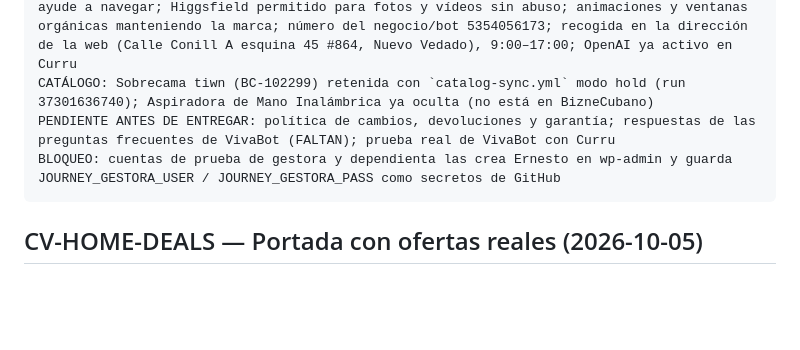
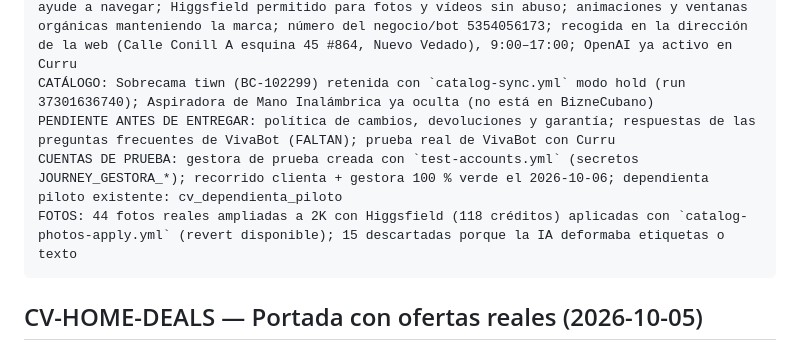
Before and after one commit to ernest196391/Casa-Viva, a Markdown page: docs/CASA_VIVA_PLATFORM_CHECKPOINT.md, the part around the change. Rendered like a GitHub page; blank space fills up the shorter version.

Commit message:
docs: checkpoint con fotos 2K y cuentas de prueba (#150)
Co-authored-by: Ernesto Rondon <rondonernesto316@gmail.com>
Co-authored-by: Claude Opus 5.5 <noreply@anthropic.com>

````diff
--- a/docs/CASA_VIVA_PLATFORM_CHECKPOINT.md
+++ b/docs/CASA_VIVA_PLATFORM_CHECKPOINT.md
@@ -13,7 +13,8 @@ DECISIÓN: Ernesto (2026-10-02): checkout sin confirmar pedido; Curru da existen
 DECISIÓN: Ernesto (2026-10-05): quitar de la tienda todo lo que no lleve a la compra ni ayude a navegar; Higgsfield permitido para fotos y vídeos sin abuso; animaciones y ventanas orgánicas manteniendo la marca; número del negocio/bot 5354056173; recogida en la dirección de la web (Calle Conill A esquina 45 #864, Nuevo Vedado), 9:00–17:00; OpenAI ya activo en Curru
 CATÁLOGO: Sobrecama tiwn (BC-102299) retenida con `catalog-sync.yml` modo hold (run 37301636740); Aspiradora de Mano Inalámbrica ya oculta (no está en BizneCubano)
 PENDIENTE ANTES DE ENTREGAR: política de cambios, devoluciones y garantía; respuestas de las preguntas frecuentes de VivaBot (FALTAN); prueba real de VivaBot con Curru
-BLOQUEO: cuentas de prueba de gestora y dependienta las crea Ernesto en wp-admin y guarda JOURNEY_GESTORA_USER / JOURNEY_GESTORA_PASS como secretos de GitHub
+CUENTAS DE PRUEBA: gestora de prueba creada con `test-accounts.yml` (secretos JOURNEY_GESTORA_*); recorrido clienta + gestora 100 % verde el 2026-10-06; dependienta piloto existente: cv_dependienta_piloto
+FOTOS: 44 fotos reales ampliadas a 2K con Higgsfield (118 créditos) aplicadas con `catalog-photos-apply.yml` (revert disponible); 15 descartadas porque la IA deformaba etiquetas o texto
 ```
 
 ## CV-HOME-DEALS — Portada con ofertas reales (2026-10-05)
````
